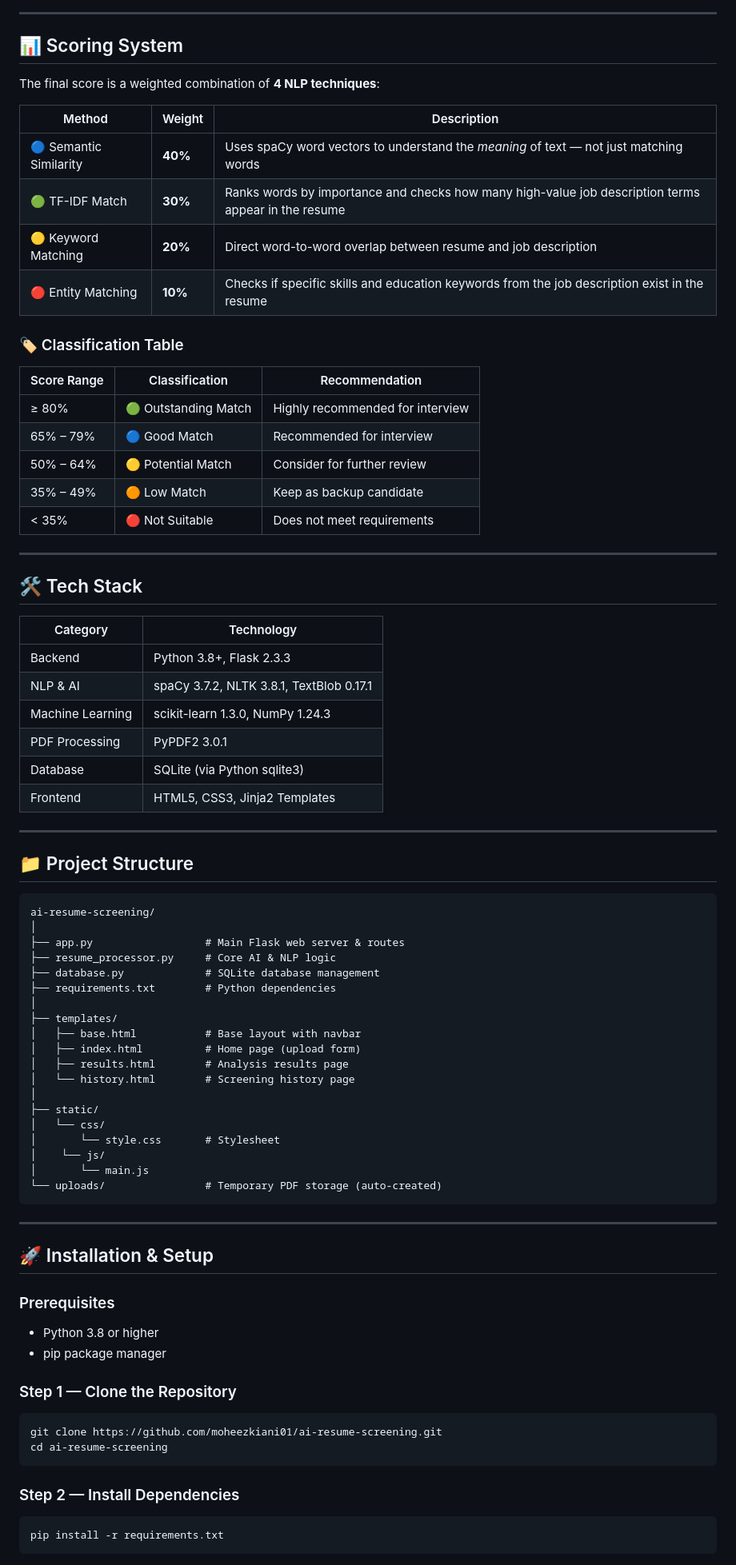
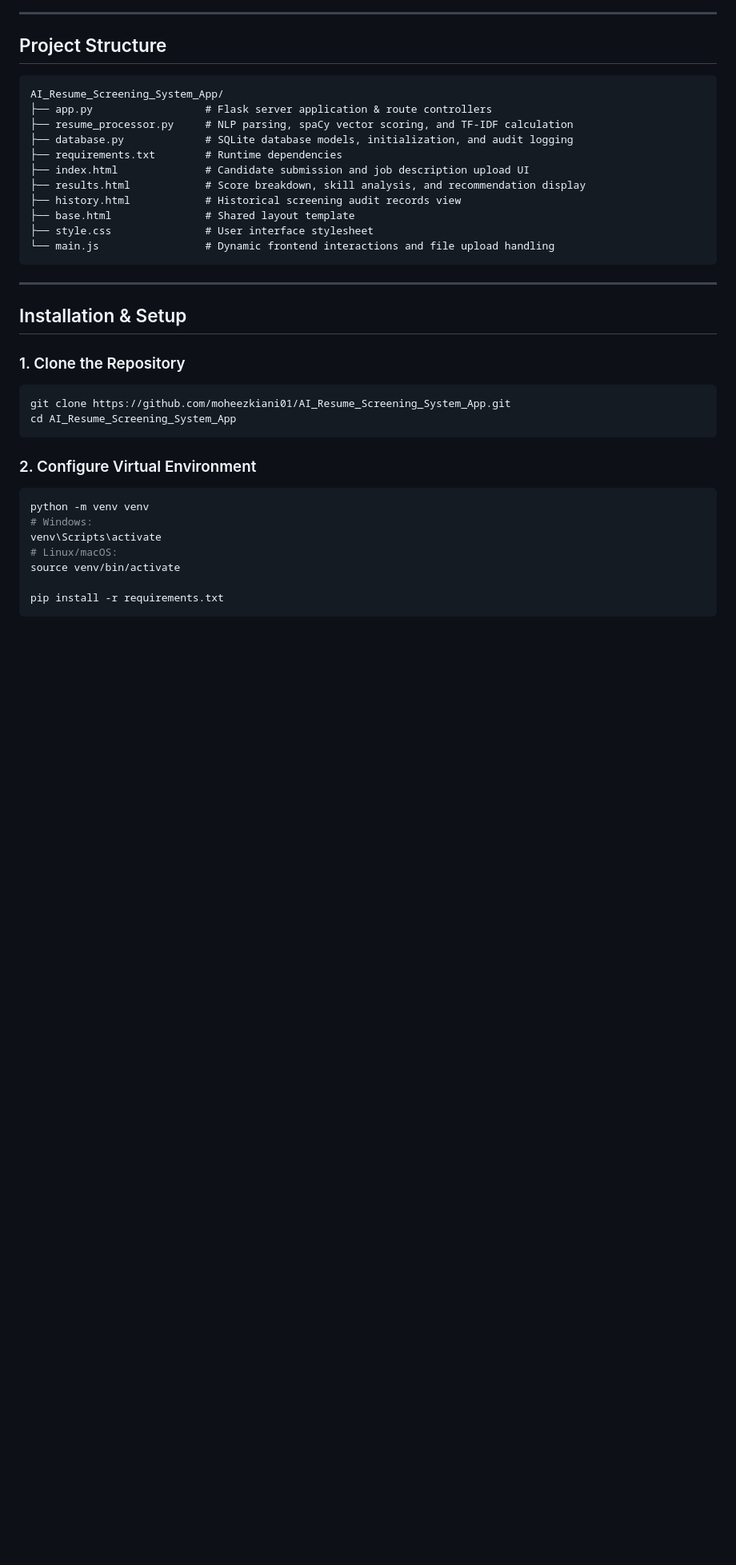
Before and after one commit to moheezkiani01/AI_Resume_Screening_System_App, a Markdown page: README.md, the part around one of its changes. Shown at 80% size. GitHub-like rendering; blank space fills up the shorter version.

````diff
--- a/README.md
+++ b/README.md
@@ -88,82 +91,42 @@ User uploads PDF Resume + pastes Job Description
 
 ---
 
-## 📊 Scoring System
-
-The final score is a weighted combination of **4 NLP techniques**:
-
-| Method | Weight | Description |
-|---|---|---|
-| 🔵 Semantic Similarity | **40%** | Uses spaCy word vectors to understand the *meaning* of text — not just matching words |
-| 🟢 TF-IDF Match | **30%** | Ranks words by importance and checks how many high-value job description terms appear in the resume |
-| 🟡 Keyword Matching | **20%** | Direct word-to-word overlap between resume and job description |
-| 🔴 Entity Matching | **10%** | Checks if specific skills and education keywords from the job description exist in the resume |
-
-### 🏷️ Classification Table
-
-| Score Range | Classification | Recommendation |
-|---|---|---|
-| ≥ 80% | 🟢 Outstanding Match | Highly recommended for interview |
-| 65% – 79% | 🔵 Good Match | Recommended for interview |
-| 50% – 64% | 🟡 Potential Match | Consider for further review |
-| 35% – 49% | 🟠 Low Match | Keep as backup candidate |
-| < 35% | 🔴 Not Suitable | Does not meet requirements |
-
----
-
-## 🛠️ Tech Stack
-
-| Category | Technology |
-|---|---|
-| Backend | Python 3.8+, Flask 2.3.3 |
-| NLP & AI | spaCy 3.7.2, NLTK 3.8.1, TextBlob 0.17.1 |
-| Machine Learning | scikit-learn 1.3.0, NumPy 1.24.3 |
-| PDF Processing | PyPDF2 3.0.1 |
-| Database | SQLite (via Python sqlite3) |
-| Frontend | HTML5, CSS3, Jinja2 Templates |
-
----
-
-## 📁 Project Structure
+## Project Structure
 
 ```
-ai-resume-screening/
-│
-├── app.py                  # Main Flask web server & routes
-├── resume_processor.py     # Core AI & NLP logic
-├── database.py             # SQLite database management
-├── requirements.txt        # Python dependencies
-│
-├── templates/
-│   ├── base.html           # Base layout with navbar
-│   ├── index.html          # Home page (upload form)
-│   ├── results.html        # Analysis results page
-│   └── history.html        # Screening history page
-│
-├── static/
-│   └── css/
-│       └── style.css       # Stylesheet
-│    └── js/
-│       └── main.js
-└── uploads/                # Temporary PDF storage (auto-created)
+AI_Resume_Screening_System_App/
+├── app.py                  # Flask server application & route controllers
+├── resume_processor.py     # NLP parsing, spaCy vector scoring, and TF-IDF calculation
+├── database.py             # SQLite database models, initialization, and audit logging
+├── requirements.txt        # Runtime dependencies
+├── index.html              # Candidate submission and job description upload UI
+├── results.html            # Score breakdown, skill analysis, and recommendation display
+├── history.html            # Historical screening audit records view
+├── base.html               # Shared layout template
+├── style.css               # User interface stylesheet
+└── main.js                 # Dynamic frontend interactions and file upload handling
 ```
 
 ---
 
-## 🚀 Installation & Setup
+## Installation & Setup
 
-### Prerequisites
-- Python 3.8 or higher
-- pip package manager
+### 1. Clone the Repository
 
-### Step 1 — Clone the Repository
 ```bash
-git clone https://github.com/moheezkiani01/ai-resume-screening.git
-cd ai-resume-screening
+git clone https://github.com/moheezkiani01/AI_Resume_Screening_System_App.git
+cd AI_Resume_Screening_System_App
 ```
 
-### Step 2 — Install Dependencies
+### 2. Configure Virtual Environment
+
 ```bash
+python -m venv venv
+# Windows:
+venv\Scripts\activate
+# Linux/macOS:
+source venv/bin/activate
+
 pip install -r requirements.txt
 ```
 
````
Also changed, not shown: other parts of README.md (+77 -99 lines).
